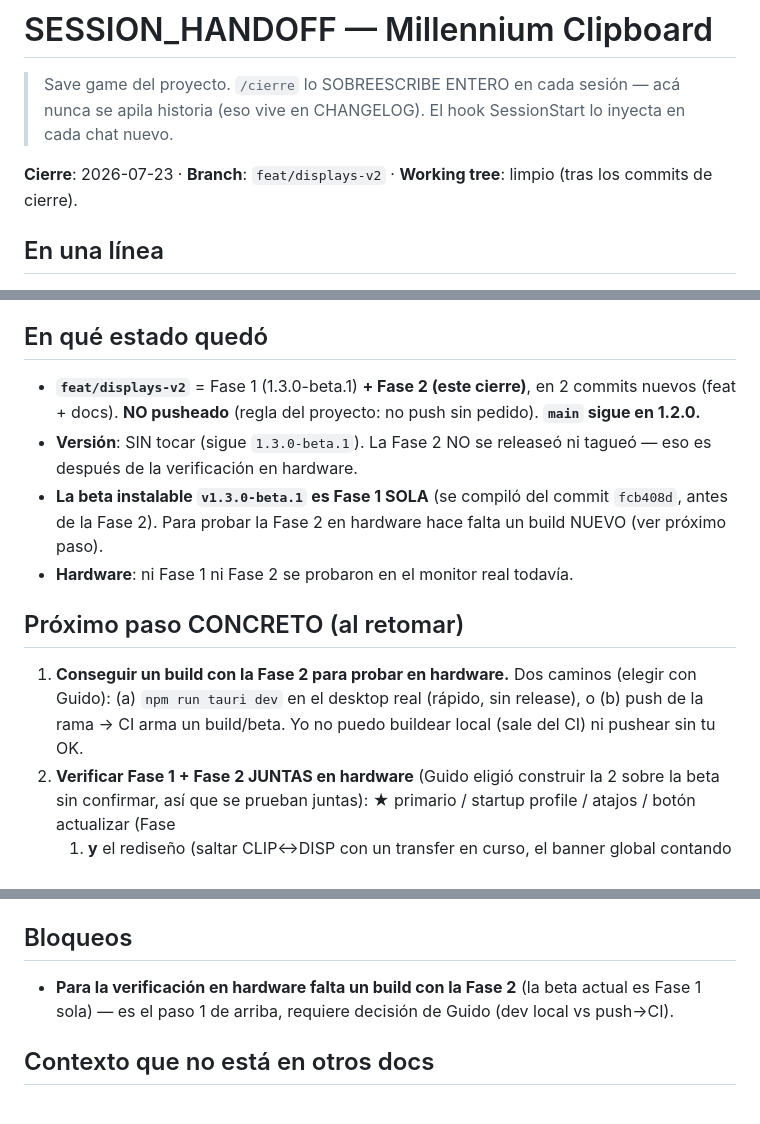
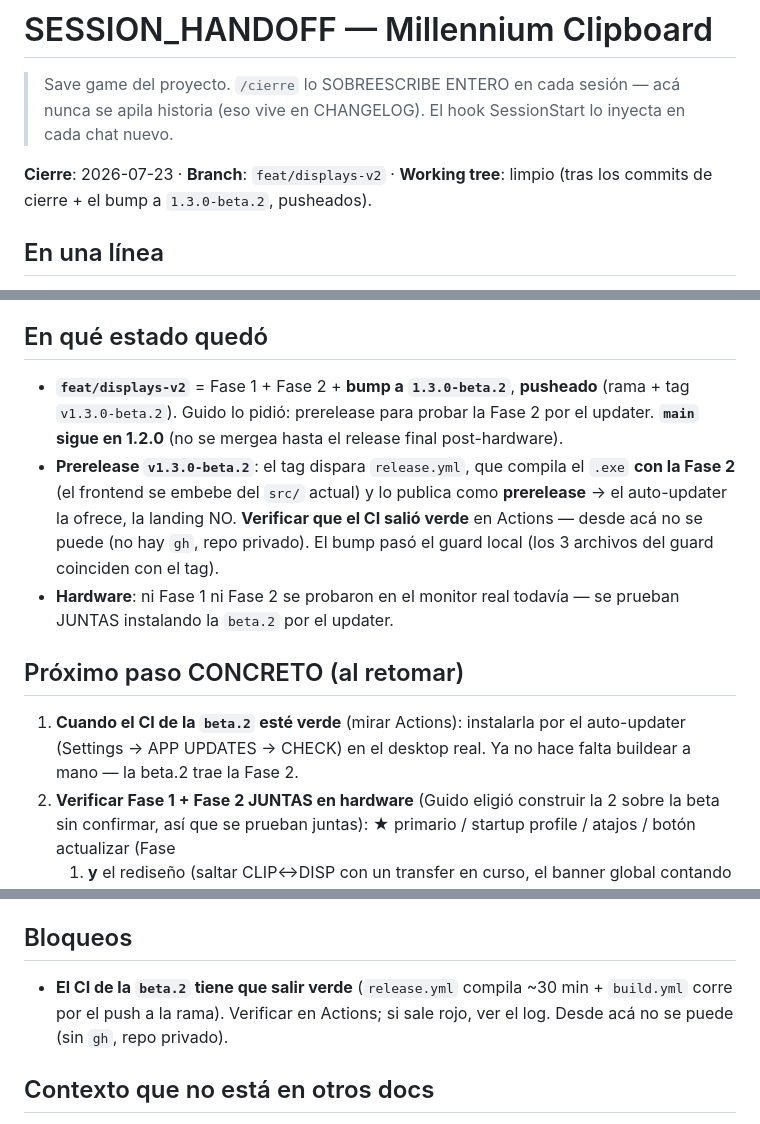
Before and after one commit to guidocameraeq/Millennium-Clipboard, a Markdown page: docs/SESSION_HANDOFF.md, 3 parts joined by grey strips. Drawn GitHub-style.

Commit message:
docs: reflejar el prerelease v1.3.0-beta.2 (Fase 2 instalable por el updater)
Co-Authored-By: Claude Opus 4.8 (1M context) <noreply@anthropic.com>

```diff
--- a/docs/SESSION_HANDOFF.md
+++ b/docs/SESSION_HANDOFF.md
@@ -2,7 +2,7 @@
 
 > Save game del proyecto. `/cierre` lo SOBREESCRIBE ENTERO en cada sesión — acá nunca se apila historia (eso vive en CHANGELOG). El hook SessionStart lo inyecta en cada chat nuevo.
 
-**Cierre**: 2026-07-23 · **Branch**: `feat/displays-v2` · **Working tree**: limpio (tras los commits de cierre).
+**Cierre**: 2026-07-23 · **Branch**: `feat/displays-v2` · **Working tree**: limpio (tras los commits de cierre + el bump a `1.3.0-beta.2`, pusheados).
 
 ## En una línea
 
@@ -47,19 +47,20 @@ sobre la beta sin confirmar, **ahora se verifican las DOS fases juntas en hardwa
 
 ## En qué estado quedó
 
-- **`feat/displays-v2`** = Fase 1 (1.3.0-beta.1) **+ Fase 2 (este cierre)**, en 2 commits nuevos (feat +
-  docs). **NO pusheado** (regla del proyecto: no push sin pedido). **`main` sigue en 1.2.0.**
-- **Versión**: SIN tocar (sigue `1.3.0-beta.1`). La Fase 2 NO se releaseó ni tagueó — eso es después de
-  la verificación en hardware.
-- **La beta instalable `v1.3.0-beta.1` es Fase 1 SOLA** (se compiló del commit `fcb408d`, antes de la
-  Fase 2). Para probar la Fase 2 en hardware hace falta un build NUEVO (ver próximo paso).
-- **Hardware**: ni Fase 1 ni Fase 2 se probaron en el monitor real todavía.
+- **`feat/displays-v2`** = Fase 1 + Fase 2 + **bump a `1.3.0-beta.2`**, **pusheado** (rama + tag
+  `v1.3.0-beta.2`). Guido lo pidió: prerelease para probar la Fase 2 por el updater. **`main` sigue en
+  1.2.0** (no se mergea hasta el release final post-hardware).
+- **Prerelease `v1.3.0-beta.2`**: el tag dispara `release.yml`, que compila el `.exe` **con la Fase 2**
+  (el frontend se embebe del `src/` actual) y lo publica como **prerelease** → el auto-updater la ofrece,
+  la landing NO. **Verificar que el CI salió verde** en Actions — desde acá no se puede (no hay `gh`, repo
+  privado). El bump pasó el guard local (los 3 archivos del guard coinciden con el tag).
+- **Hardware**: ni Fase 1 ni Fase 2 se probaron en el monitor real todavía — se prueban JUNTAS instalando
+  la `beta.2` por el updater.
 
 ## Próximo paso CONCRETO (al retomar)
 
-1. **Conseguir un build con la Fase 2 para probar en hardware.** Dos caminos (elegir con Guido):
-   (a) `npm run tauri dev` en el desktop real (rápido, sin release), o (b) push de la rama → CI arma un
-   build/beta. Yo no puedo buildear local (sale del CI) ni pushear sin tu OK.
+1. **Cuando el CI de la `beta.2` esté verde** (mirar Actions): instalarla por el auto-updater (Settings →
+   APP UPDATES → CHECK) en el desktop real. Ya no hace falta buildear a mano — la beta.2 trae la Fase 2.
 2. **Verificar Fase 1 + Fase 2 JUNTAS en hardware** (Guido eligió construir la 2 sobre la beta sin
    confirmar, así que se prueban juntas): ★ primario / startup profile / atajos / botón actualizar (Fase
    1) **y** el rediseño (saltar CLIP↔DISP con un transfer en curso, el banner global contando desde
@@ -73,8 +74,9 @@ sobre la beta sin confirmar, **ahora se verifican las DOS fases juntas en hardwa
 
 ## Bloqueos
 
-- **Para la verificación en hardware falta un build con la Fase 2** (la beta actual es Fase 1 sola) — es el
-  paso 1 de arriba, requiere decisión de Guido (dev local vs push→CI).
+- **El CI de la `beta.2` tiene que salir verde** (`release.yml` compila ~30 min + `build.yml` corre por el
+  push a la rama). Verificar en Actions; si sale rojo, ver el log. Desde acá no se puede (sin `gh`, repo
+  privado).
 
 ## Contexto que no está en otros docs
 
```
Also changed, not shown: docs/CHANGELOG.md (+2 -1 lines), docs/TODO.md (+6 -7 lines).
